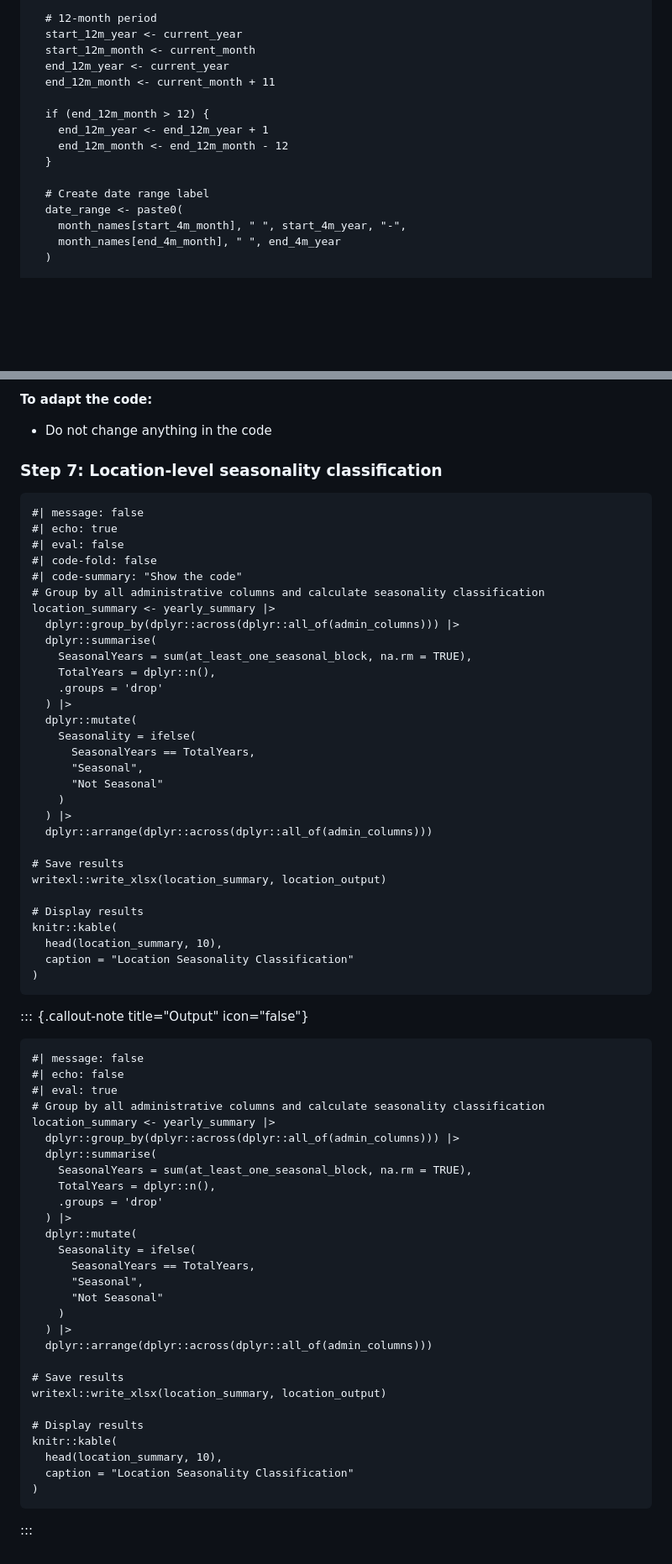
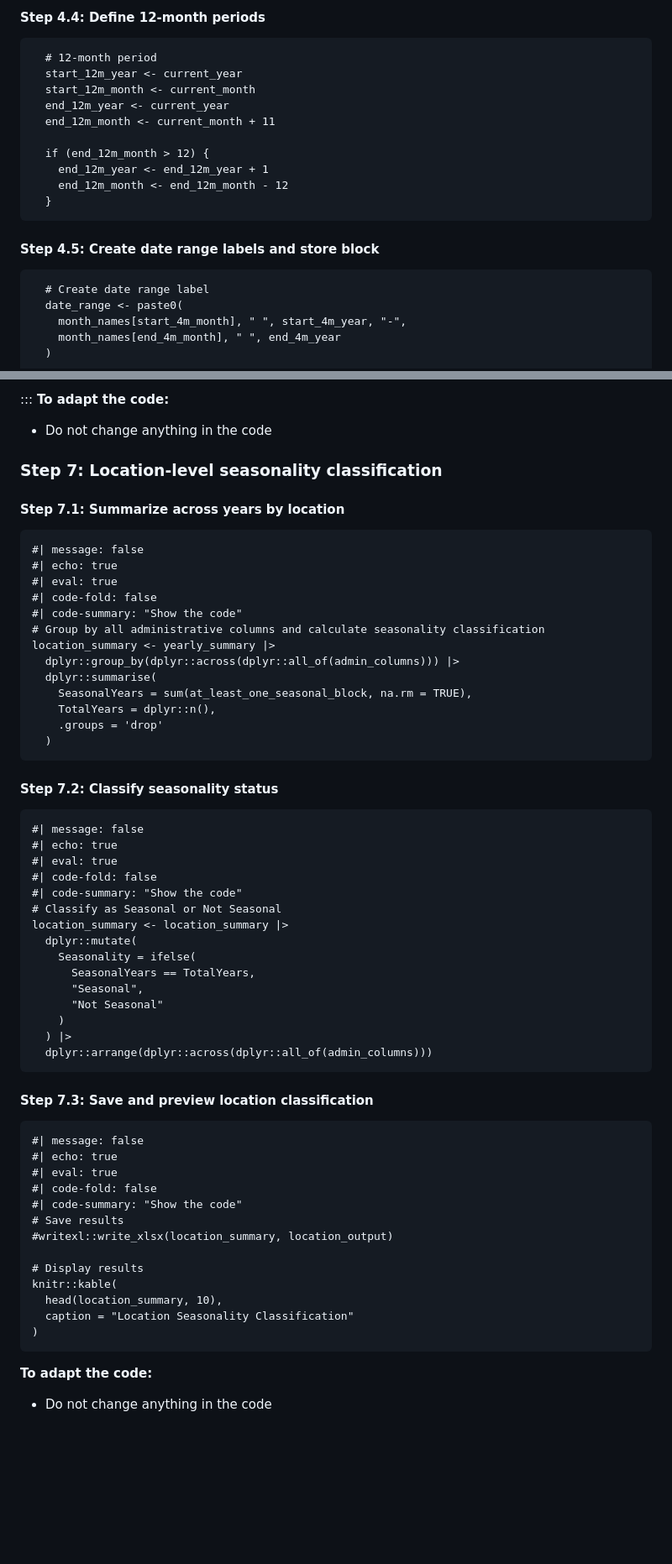
Before and after one commit to mohamedsillahkanu/sbdpractice, a Markdown page: seasonality.md, 2 parts joined by grey strips. Shown: that part at 84% size. Rendered like a GitHub page; blank space fills up the shorter version.

````diff
--- a/seasonality.md
+++ b/seasonality.md
@@ -196,4 +211,7 @@ for (i in 1:total_num_blocks) {
 
+#### Step 4.4: Define 12-month periods
+
+```{R}
   # 12-month period
   start_12m_year <- current_year
   start_12m_month <- current_month
@@ -204,7 +222,11 @@ for (i in 1:total_num_blocks) {
     end_12m_year <- end_12m_year + 1
     end_12m_month <- end_12m_month - 12
   }
+```
 
+#### Step 4.5: Create date range labels and store block
+
+```{R}
   # Create date range label
   date_range <- paste0(
     month_names[start_4m_month], " ", start_4m_year, "-",
@@ -526,13 +555,15 @@ knitr::kable(
 **To adapt the code:**
 
-- Do not change anything in the code
+* Do not change anything in the code
 
 ### Step 7: Location-level seasonality classification
+
+#### Step 7.1: Summarize across years by location
 
 ```{R}
 #| message: false
 #| echo: true
-#| eval: false
+#| eval: true
 #| code-fold: false
 #| code-summary: "Show the code"
 # Group by all administrative columns and calculate seasonality classification
@@ -542,7 +573,20 @@ location_summary <- yearly_summary |>
     SeasonalYears = sum(at_least_one_seasonal_block, na.rm = TRUE),
     TotalYears = dplyr::n(),
     .groups = 'drop'
-  ) |>
+  )
+```
+
+
+#### Step 7.2: Classify seasonality status
+
+```{R}
+#| message: false
+#| echo: true
+#| eval: true
+#| code-fold: false
+#| code-summary: "Show the code"
+# Classify as Seasonal or Not Seasonal
+location_summary <- location_summary |>
   dplyr::mutate(
     Seasonality = ifelse(
       SeasonalYears == TotalYears,
@@ -551,9 +595,18 @@ location_summary <- yearly_summary |>
     )
   ) |>
   dplyr::arrange(dplyr::across(dplyr::all_of(admin_columns)))
+```
 
+#### Step 7.3: Save and preview location classification
+
+```{R}
+#| message: false
+#| echo: true
+#| eval: true
+#| code-fold: false
+#| code-summary: "Show the code"
 # Save results
-writexl::write_xlsx(location_summary, location_output)
+#writexl::write_xlsx(location_summary, location_output)
 
 # Display results
 knitr::kable(
@@ -562,37 +615,6 @@ knitr::kable(
 )
 ```
 
-::: {.callout-note title="Output" icon="false"}
+**To adapt the code:**
 
-```{R}
-#| message: false
-#| echo: false
-#| eval: true
-# Group by all administrative columns and calculate seasonality classification
-location_summary <- yearly_summary |>
-  dplyr::group_by(dplyr::across(dplyr::all_of(admin_columns))) |>
-  dplyr::summarise(
-    SeasonalYears = sum(at_least_one_seasonal_block, na.rm = TRUE),
-    TotalYears = dplyr::n(),
-    .groups = 'drop'
-  ) |>
-  dplyr::mutate(
-    Seasonality = ifelse(
-      SeasonalYears == TotalYears,
-      "Seasonal",
-      "Not Seasonal"
-    )
-  ) |>
-  dplyr::arrange(dplyr::across(dplyr::all_of(admin_columns)))
-
-# Save results
-writexl::write_xlsx(location_summary, location_output)
-
-# Display results
-knitr::kable(
-  head(location_summary, 10),
-  caption = "Location Seasonality Classification"
-)
-```
-
-:::
+* Do not change anything in the code
````
Also changed, not shown: other parts of seasonality.md (+174 -152 lines).
